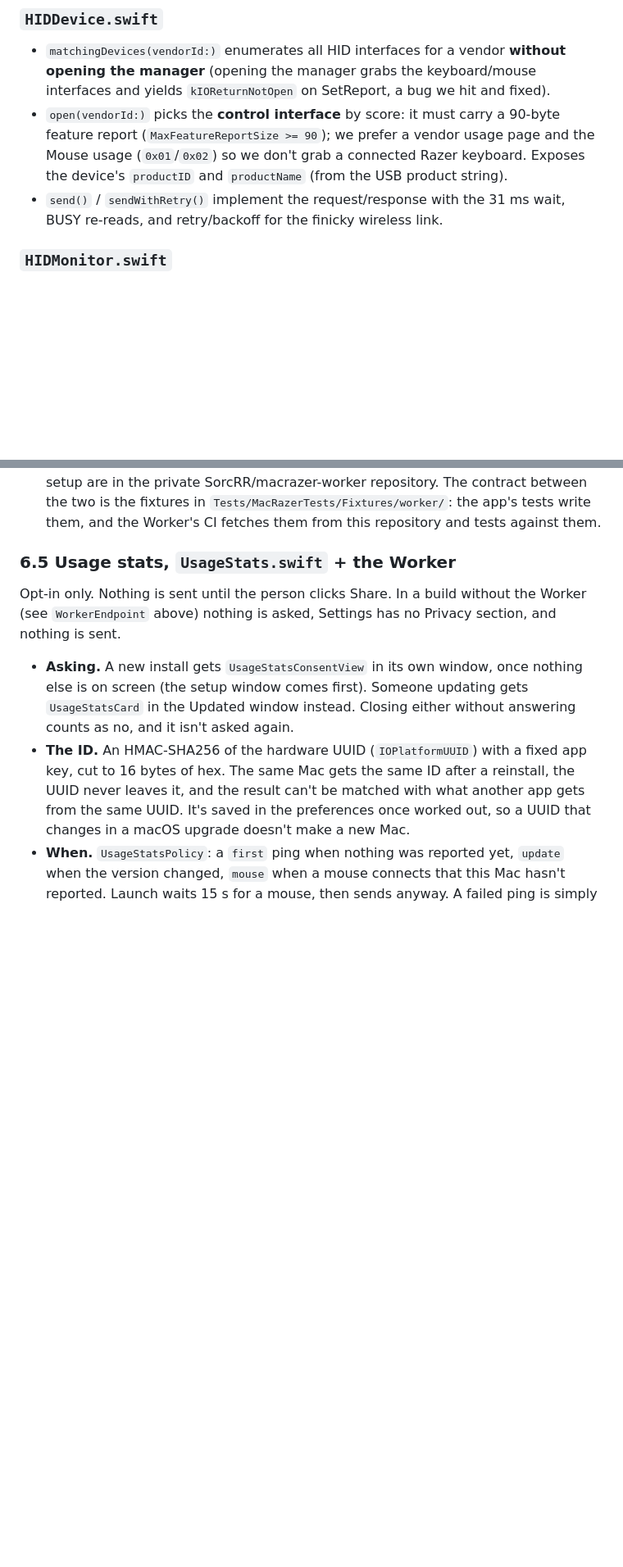
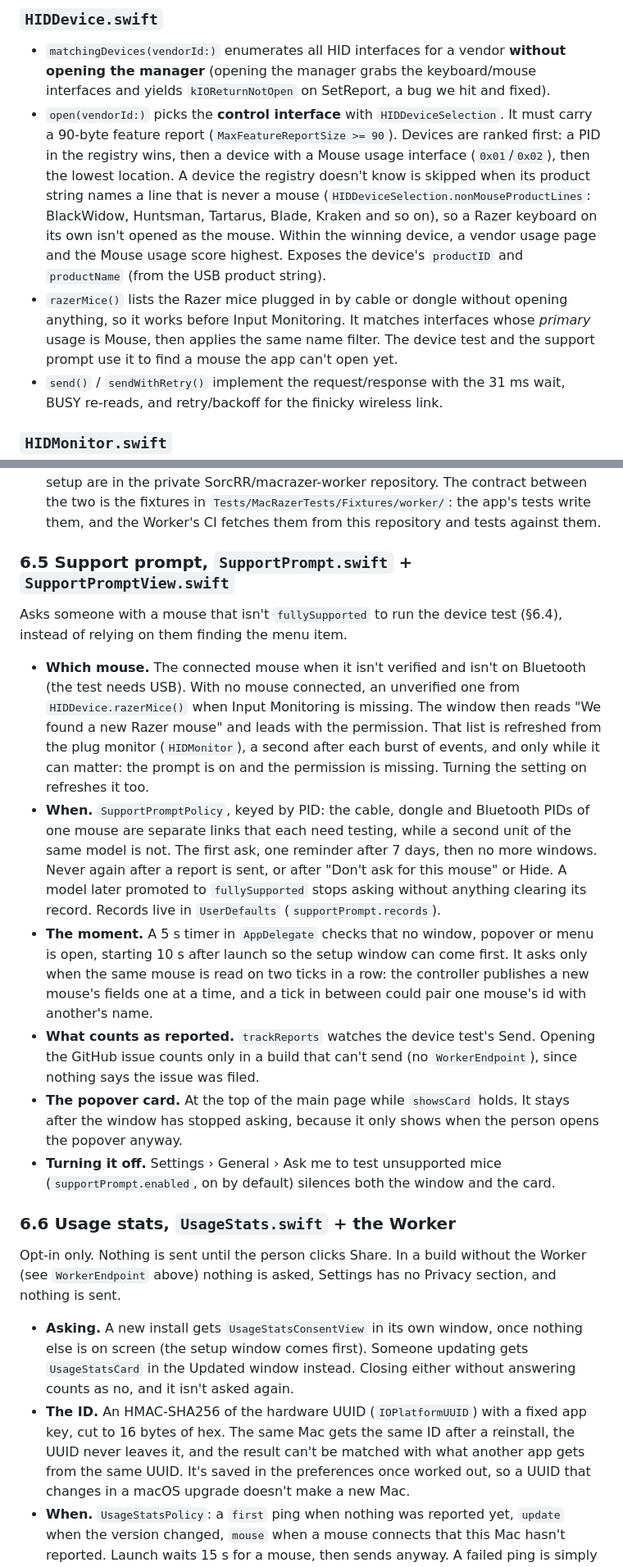
Before and after one commit to SorcRR/MacRazer, a Markdown page: Documentation/DOCUMENTATION.md, 2 parts joined by grey strips. Shown at 82% size. Rendered like a GitHub page; blank space fills up the shorter version.

Commit message:
Document the support prompt and the keyboard filter
README: the prompt in Features and under unverified mice, with the
setting that turns it off. DOCUMENTATION: device selection and
razerMice() in the HID layer, a new section for the support prompt,
the render command, and the file map. CONTRIBUTING: the app offers the
test on its own.

```diff
--- a/Documentation/DOCUMENTATION.md
+++ b/Documentation/DOCUMENTATION.md
@@ -120,10 +120,18 @@ Built in [`RazerCommands.swift`](../Sources/MacRazer/RazerCommands.swift). VID `
 - `matchingDevices(vendorId:)` enumerates all HID interfaces for a vendor **without opening
  the manager** (opening the manager grabs the keyboard/mouse interfaces and yields
  `kIOReturnNotOpen` on SetReport, a bug we hit and fixed).
-- `open(vendorId:)` picks the **control interface** by score: it must carry a 90-byte feature
- report (`MaxFeatureReportSize >= 90`); we prefer a vendor usage page and the Mouse usage
- (`0x01`/`0x02`) so we don't grab a connected Razer keyboard. Exposes the device's
- `productID` and `productName` (from the USB product string).
+- `open(vendorId:)` picks the **control interface** with `HIDDeviceSelection`. It must carry a
+ 90-byte feature report (`MaxFeatureReportSize >= 90`). Devices are ranked first: a PID in the
+ registry wins, then a device with a Mouse usage interface (`0x01`/`0x02`), then the lowest
+ location. A device the registry doesn't know is skipped when its product string names a line
+ that is never a mouse (`HIDDeviceSelection.nonMouseProductLines`: BlackWidow, Huntsman,
+ Tartarus, Blade, Kraken and so on), so a Razer keyboard on its own isn't opened as the mouse.
+ Within the winning device, a vendor usage page and the Mouse usage score highest. Exposes the
+ device's `productID` and `productName` (from the USB product string).
+- `razerMice()` lists the Razer mice plugged in by cable or dongle without opening anything, so
+ it works before Input Monitoring. It matches interfaces whose *primary* usage is Mouse, then
+ applies the same name filter. The device test and the support prompt use it to find a mouse
+ the app can't open yet.
 - `send()` / `sendWithRetry()` implement the request/response with the 31 ms wait, BUSY
  re-reads, and retry/backoff for the finicky wireless link.
 
@@ -328,7 +336,35 @@ model) runs a guided test and builds a report a maintainer can turn into a regis
  `Tests/MacRazerTests/Fixtures/worker/`: the app's tests write them, and the Worker's CI fetches
  them from this repository and tests against them.
 
-### 6.5 Usage stats, `UsageStats.swift` + the Worker
+### 6.5 Support prompt, `SupportPrompt.swift` + `SupportPromptView.swift`
+Asks someone with a mouse that isn't `fullySupported` to run the device test (§6.4), instead of
+relying on them finding the menu item.
+
+- **Which mouse.** The connected mouse when it isn't verified and isn't on Bluetooth (the test
+ needs USB). With no mouse connected, an unverified one from `HIDDevice.razerMice()` when Input
+ Monitoring is missing. The window then reads "We found a new Razer mouse" and leads with the
+ permission. That list is refreshed from the plug monitor (`HIDMonitor`), a second after each
+ burst of events, and only while it can matter: the prompt is on and the permission is missing.
+ Turning the setting on refreshes it too.
+- **When.** `SupportPromptPolicy`, keyed by PID: the cable, dongle and Bluetooth PIDs of one
+ mouse are separate links that each need testing, while a second unit of the same model is not.
+ The first ask, one reminder after 7 days, then no more windows. Never again after a report is
+ sent, or after "Don't ask for this mouse" or Hide. A model later promoted to `fullySupported`
+ stops asking without anything clearing its record. Records live in `UserDefaults`
+ (`supportPrompt.records`).
+- **The moment.** A 5 s timer in `AppDelegate` checks that no window, popover or menu is open,
+ starting 10 s after launch so the setup window can come first. It asks only when the same
+ mouse is read on two ticks in a row: the controller publishes a new mouse's fields one at a
+ time, and a tick in between could pair one mouse's id with another's name.
+- **What counts as reported.** `trackReports` watches the device test's Send. Opening the GitHub
+ issue counts only in a build that can't send (no `WorkerEndpoint`), since nothing says the issue
+ was filed.
+- **The popover card.** At the top of the main page while `showsCard` holds. It stays after the
+ window has stopped asking, because it only shows when the person opens the popover anyway.
+- **Turning it off.** Settings › General › Ask me to test unsupported mice (`supportPrompt.enabled`,
+ on by default) silences both the window and the card.
+
+### 6.6 Usage stats, `UsageStats.swift` + the Worker
 Opt-in only. Nothing is sent until the person clicks Share. In a build without the Worker (see
 `WorkerEndpoint` above) nothing is asked, Settings has no Privacy section, and nothing is sent.
 
```
Also changed, not shown: other parts of Documentation/DOCUMENTATION.md (+4 -0 lines), CONTRIBUTING.md (+3 -2 lines), README.md (+11 -1 lines).
